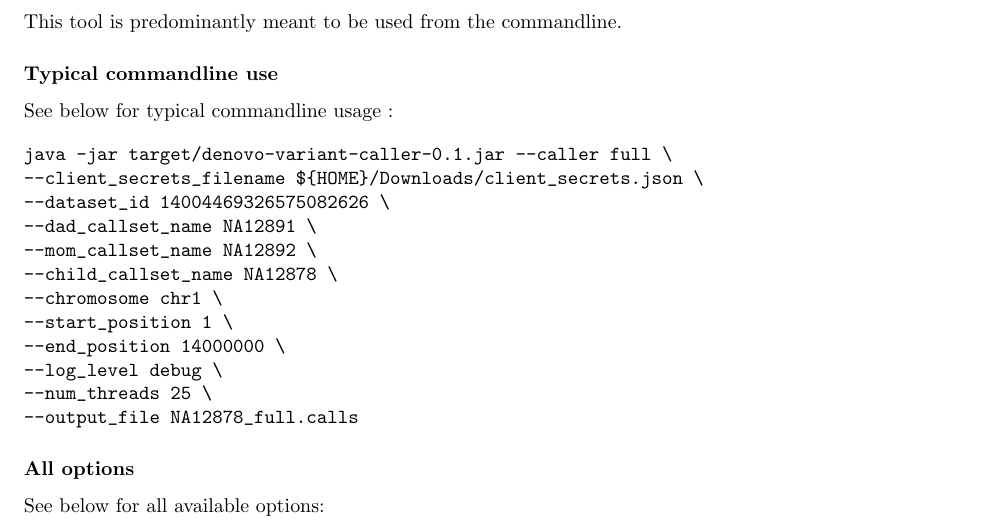
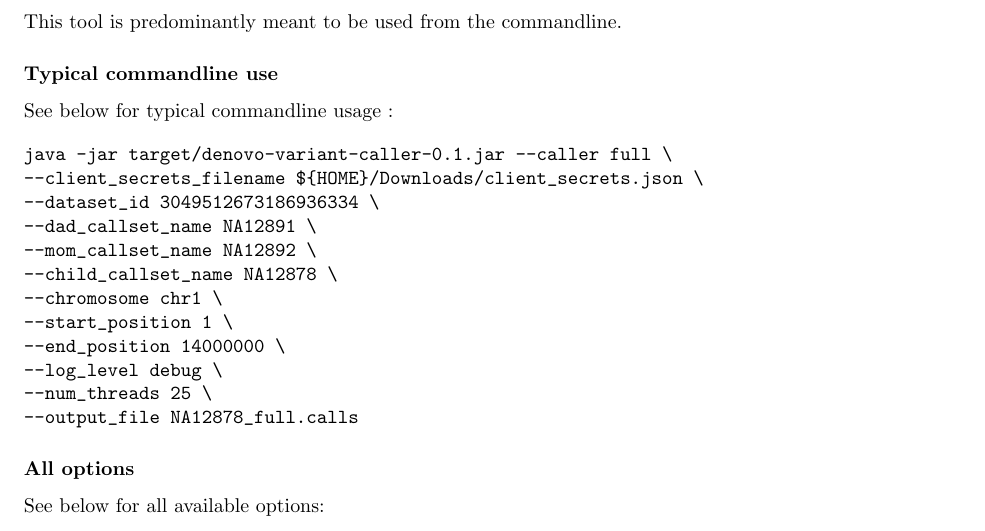
Before and after one commit to alenzhao/denovo-variant-caller-java, a LaTeX paper (src/main/latex/denovo/denovo.tex): part of page 5 of 8, cut so that both start at the same text. Compiled offline with pdfLaTeX.

Commit message:
Update platinum dataset id

```diff
--- a/src/main/latex/denovo/denovo.tex
+++ b/src/main/latex/denovo/denovo.tex
@@ -284,7 +284,7 @@ See below for typical commandline usage :
 \begin{verbatim}
 java -jar target/denovo-variant-caller-0.1.jar --caller full \
 --client_secrets_filename ${HOME}/Downloads/client_secrets.json \
---dataset_id 14004469326575082626 \
+--dataset_id 3049512673186936334 \
 --dad_callset_name NA12891 \
 --mom_callset_name NA12892 \
 --child_callset_name NA12878 \
```
